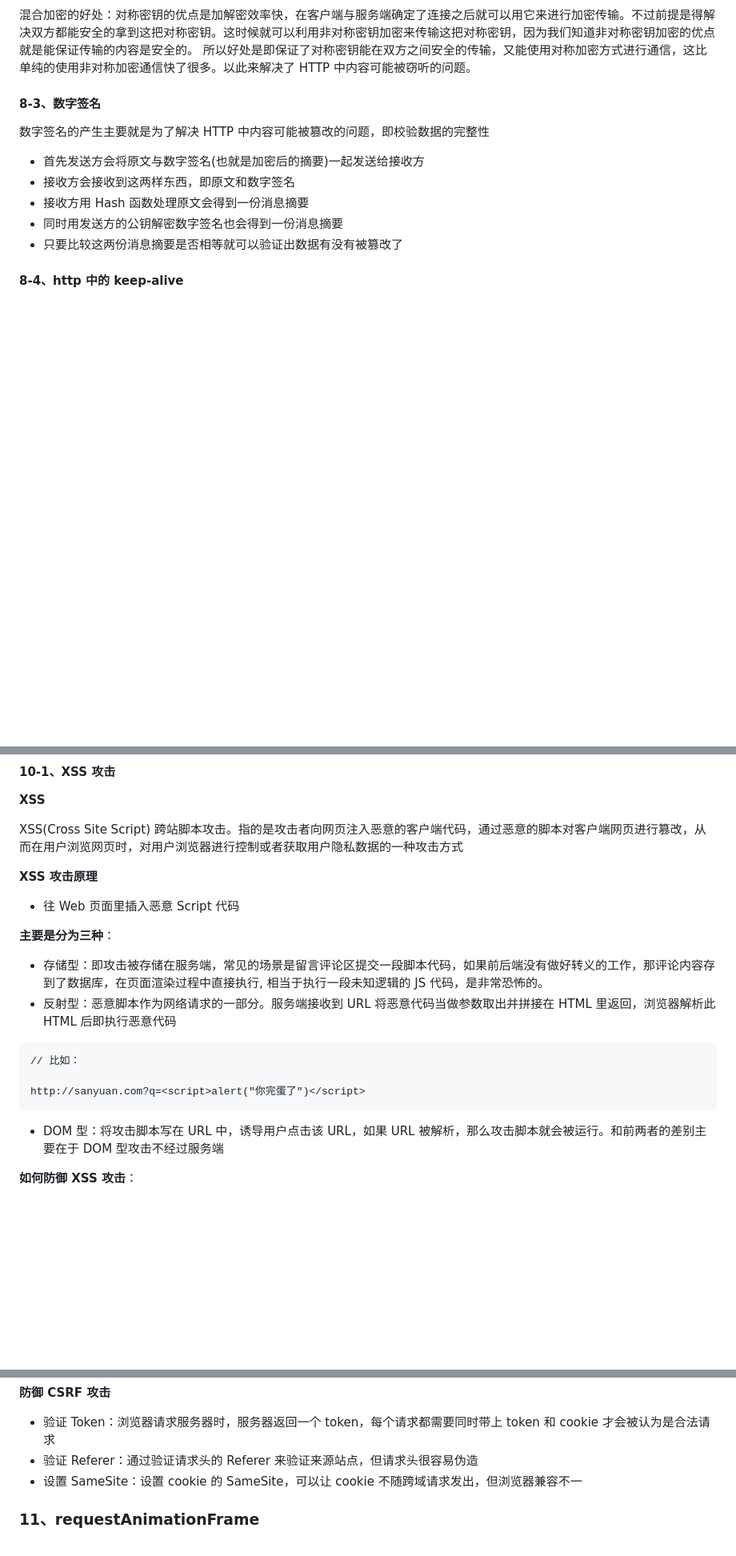
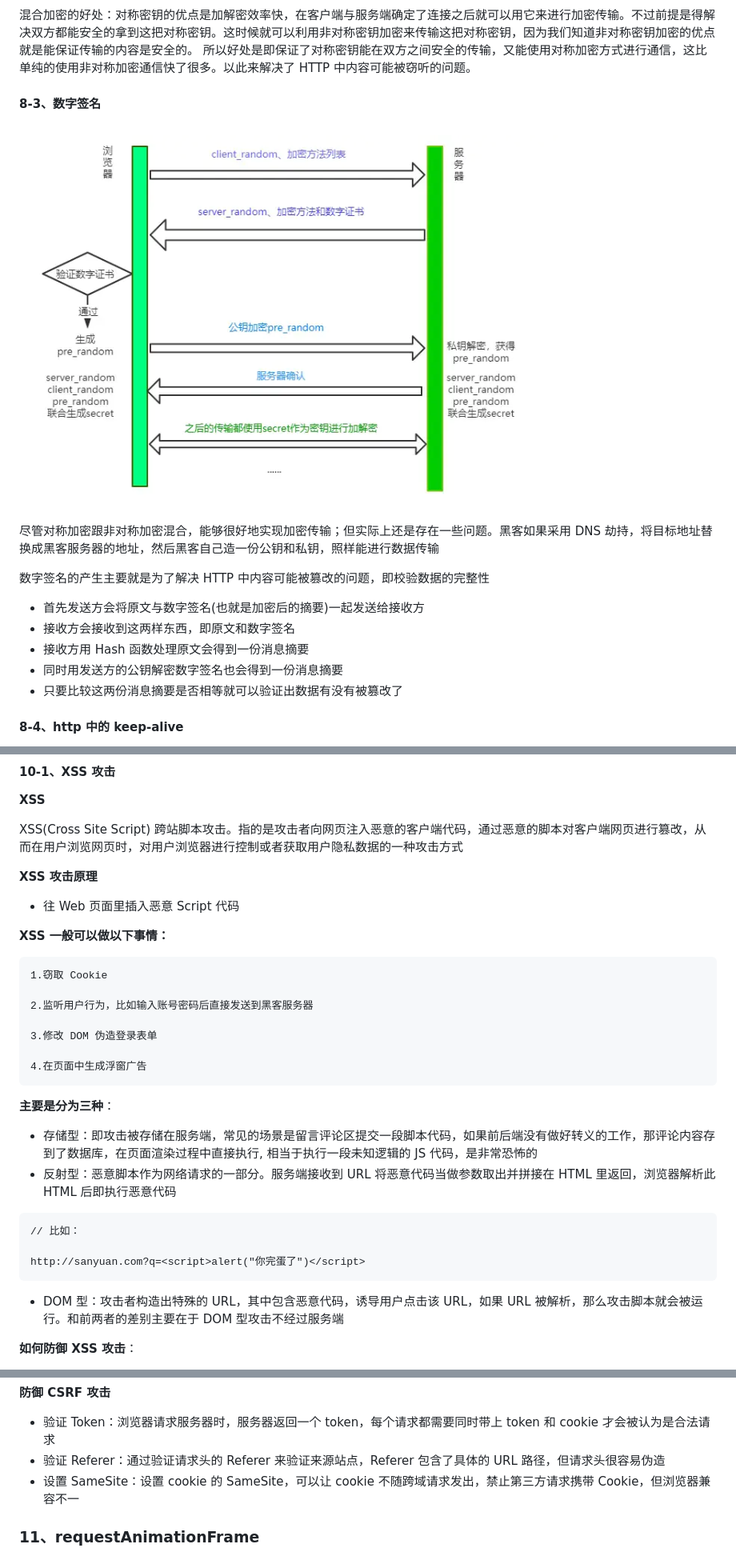
Before and after one commit to gweid/study, a Markdown page: readme.md, 3 parts joined by grey strips. Shown: that part at 80% size. Drawn GitHub-style; pictures changed too: imgs/img6.png (added); blank space fills up the shorter version.

Commit message:
补充数字证书

````diff
--- a/readme.md
+++ b/readme.md
@@ -335,6 +346,10 @@ HTTPS 使用的是对称密钥加密和非对称密钥加密组合而成的混
 
 #### 8-3、数字签名
 
+![https过程](imgs/img6.png)
+
+尽管对称加密跟非对称加密混合，能够很好地实现加密传输；但实际上还是存在一些问题。黑客如果采用 DNS 劫持，将目标地址替换成黑客服务器的地址，然后黑客自己造一份公钥和私钥，照样能进行数据传输
+
 数字签名的产生主要就是为了解决 HTTP 中内容可能被篡改的问题，即校验数据的完整性
 
 -   首先发送方会将原文与数字签名(也就是加密后的摘要)一起发送给接收方
@@ -421,9 +436,19 @@ XSS(Cross Site Script) 跨站脚本攻击。指的是攻击者向网页注入恶
 
 -   往 Web 页面里插入恶意 Script 代码
 
+**XSS 一般可以做以下事情：**
+
+    1.窃取 Cookie
+
+    2.监听用户行为，比如输入账号密码后直接发送到黑客服务器
+
+    3.修改 DOM 伪造登录表单
+
+    4.在页面中生成浮窗广告
+
 **主要是分为三种**：
 
--   存储型：即攻击被存储在服务端，常见的场景是留言评论区提交一段脚本代码，如果前后端没有做好转义的工作，那评论内容存到了数据库，在页面渲染过程中直接执行, 相当于执行一段未知逻辑的 JS 代码，是非常恐怖的。
+-   存储型：即攻击被存储在服务端，常见的场景是留言评论区提交一段脚本代码，如果前后端没有做好转义的工作，那评论内容存到了数据库，在页面渲染过程中直接执行, 相当于执行一段未知逻辑的 JS 代码，是非常恐怖的
 -   反射型：恶意脚本作为网络请求的一部分。服务端接收到 URL 将恶意代码当做参数取出并拼接在 HTML 里返回，浏览器解析此 HTML 后即执行恶意代码
 
 ```
@@ -432,7 +457,7 @@ XSS(Cross Site Script) 跨站脚本攻击。指的是攻击者向网页注入恶
 http://sanyuan.com?q=<script>alert("你完蛋了")</script>
 ```
 
--   DOM 型：将攻击脚本写在 URL 中，诱导用户点击该 URL，如果 URL 被解析，那么攻击脚本就会被运行。和前两者的差别主要在于 DOM 型攻击不经过服务端
+-   DOM 型：攻击者构造出特殊的 URL，其中包含恶意代码，诱导用户点击该 URL，如果 URL 被解析，那么攻击脚本就会被运行。和前两者的差别主要在于 DOM 型攻击不经过服务端
 
 **如何防御 XSS 攻击**：
 
@@ -458,8 +483,8 @@ CSRF 攻击 (Cross-site request forgery) 跨站请求伪造。是一种劫持受
 **防御 CSRF 攻击**
 
 -   验证 Token：浏览器请求服务器时，服务器返回一个 token，每个请求都需要同时带上 token 和 cookie 才会被认为是合法请求
--   验证 Referer：通过验证请求头的 Referer 来验证来源站点，但请求头很容易伪造
--   设置 SameSite：设置 cookie 的 SameSite，可以让 cookie 不随跨域请求发出，但浏览器兼容不一
+-   验证 Referer：通过验证请求头的 Referer 来验证来源站点，Referer 包含了具体的 URL 路径，但请求头很容易伪造
+-   设置 SameSite：设置 cookie 的 SameSite，可以让 cookie 不随跨域请求发出，禁止第三方请求携带 Cookie，但浏览器兼容不一
 
 ### 11、requestAnimationFrame
 
````
Also changed, not shown: other parts of readme.md (+27 -16 lines), 1 other file.
